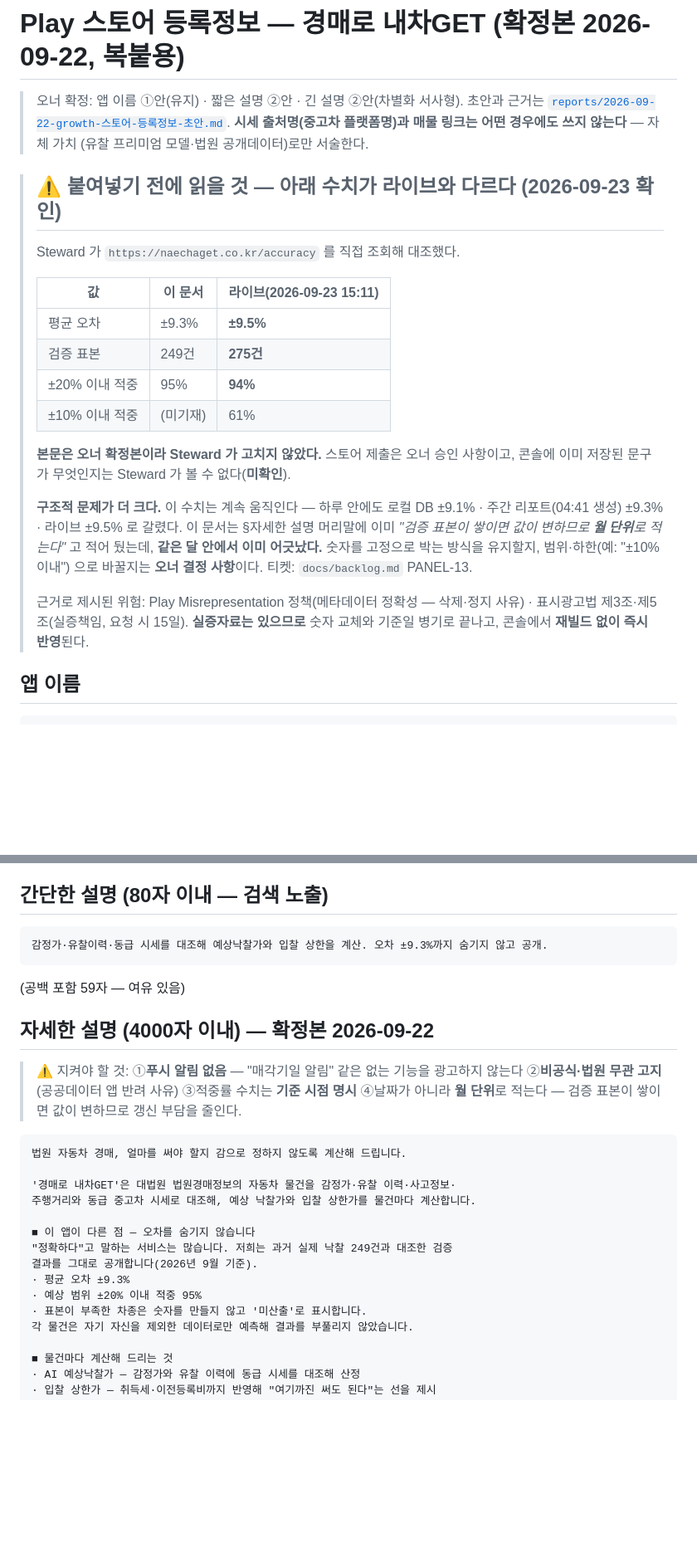
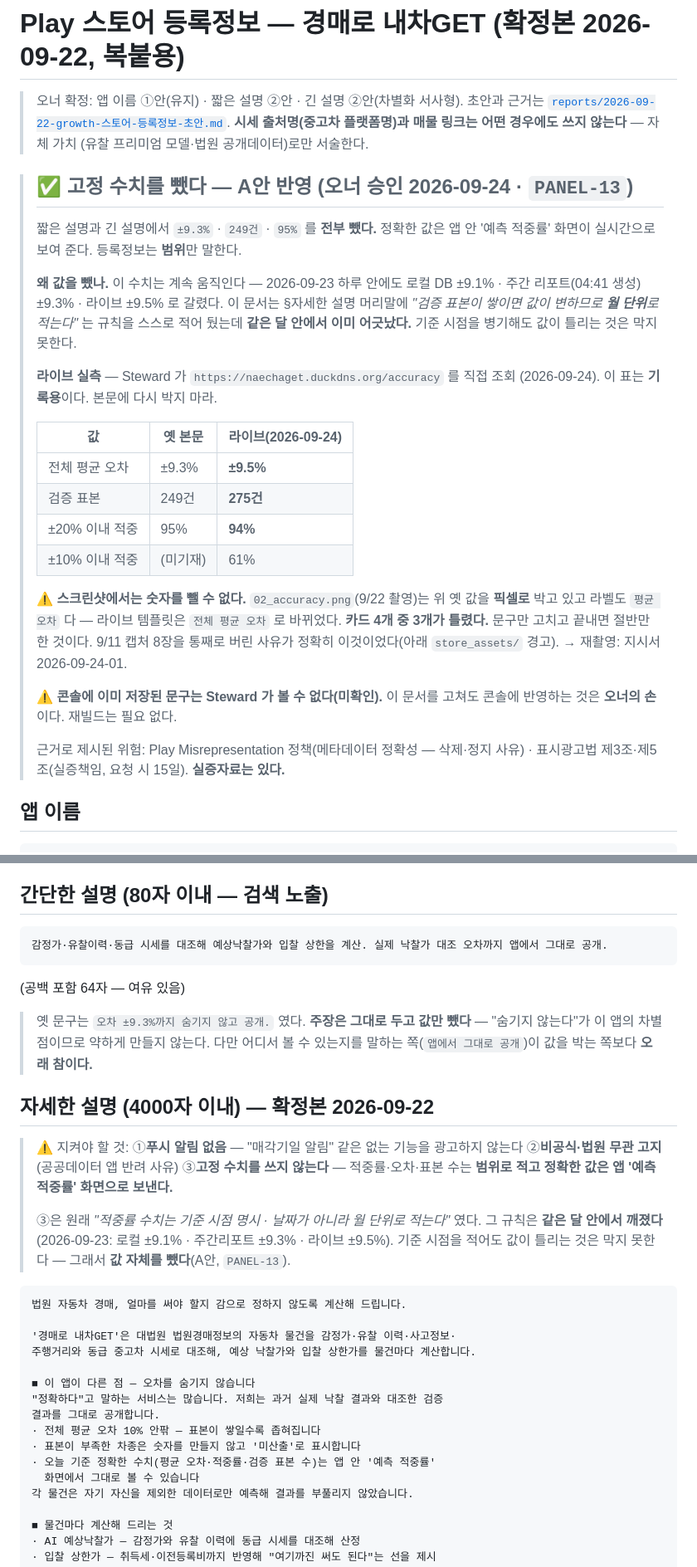
Before and after one commit to leeseungmok1977/court-auction-vehicle-bidding, a Markdown page: docs/STORE_LISTING.md, 2 parts joined by grey strips. Shown at 83% size. Rendered like a GitHub page; blank space fills up the shorter version.

Commit message:
docs(스토어): 고정 수치를 뺀다 — 기준일을 병기해도 값이 틀리는 건 못 막는다 (PANEL-13)
짧은 설명·긴 설명에서 ±9.3% · 249건 · 95% 를 전부 뺐다.
정확한 값은 앱 '예측 적중률' 화면이 실시간으로 보여 준다.

티켓이 요구한 것은 숫자 교체가 아니라 원문대로 "고정 숫자를 문서에 박는
방식 자체" 였다. 머리말의 옛 규칙 ③"기준 시점 명시 · 월 단위로 적는다"는
같은 달 안에서 이미 깨졌다 — 9/23 하루에 로컬 ±9.1 · 주간리포트 ±9.3 ·
라이브 ±9.5 로 갈렸다. 기준 시점을 적어도 값이 틀리는 것은 막지 못한다.

검증
  · 짧은 설명 64자/80 — 문서가 스스로 적은 글자수와 실측이 일치한다
  · 긴 설명 1,251자/4,000
  · 코드블록 내 고정 수치 정규식 0건
  · 같은 검사에 옛 문구를 넣으면 5건을 잡는다 — 검사가 무력해서 0건인 게 아니다
  · check_md_tables 정합

남은 것 — 완료가 아니다
  · screenshots/store/02_accuracy.png 가 옛 값을 픽셀로 박고 있다.
    라이브 대조 결과 카드 4개 중 3개가 틀렸고(±9.3→±9.5 · 249→275 · 95→94)
    라벨도 '평균 오차'→'전체 평균 오차'로 바뀌었다. 문구만 고치면 절반이다.
    재촬영 진행 중(지시서 2026-09-24-01).
  · Play Console 에 저장된 문구는 여전히 미확인 — 오너만 볼 수 있고
    반영도 오너 손이다. 재빌드는 필요 없다.

Co-Authored-By: Claude Opus 5 (1M context) <noreply@anthropic.com>

````diff
--- a/docs/STORE_LISTING.md
+++ b/docs/STORE_LISTING.md
@@ -5,29 +5,36 @@
 > **시세 출처명(중고차 플랫폼명)과 매물 링크는 어떤 경우에도 쓰지 않는다** — 자체 가치
 > (유찰 프리미엄 모델·법원 공개데이터)로만 서술한다.
 
-> ## ⚠ 붙여넣기 전에 읽을 것 — 아래 수치가 라이브와 다르다 (2026-09-23 확인)
+> ## ✅ 고정 수치를 뺐다 — A안 반영 (오너 승인 2026-09-24 · `PANEL-13`)
 >
-> Steward 가 `https://naechaget.co.kr/accuracy` 를 직접 조회해 대조했다.
+> 짧은 설명과 긴 설명에서 `±9.3%` · `249건` · `95%` 를 **전부 뺐다.** 정확한 값은 앱 안
+> '예측 적중률' 화면이 실시간으로 보여 준다. 등록정보는 **범위**만 말한다.
 >
-> | 값 | 이 문서 | **라이브(2026-09-23 15:11)** |
+> **왜 값을 뺐나.** 이 수치는 계속 움직인다 — 2026-09-23 하루 안에도 로컬 DB ±9.1% ·
+> 주간 리포트(04:41 생성) ±9.3% · 라이브 ±9.5% 로 갈렸다. 이 문서는 §자세한 설명 머리말에
+> *"검증 표본이 쌓이면 값이 변하므로 **월 단위**로 적는다"* 는 규칙을 스스로 적어 뒀는데
+> **같은 달 안에서 이미 어긋났다.** 기준 시점을 병기해도 값이 틀리는 것은 막지 못한다.
+>
+> **라이브 실측** — Steward 가 `https://naechaget.duckdns.org/accuracy` 를 직접 조회
+> (2026-09-24). 이 표는 **기록용**이다. 본문에 다시 박지 마라.
+>
+> | 값 | 옛 본문 | 라이브(2026-09-24) |
 > |---|---|---|
-> | 평균 오차 | ±9.3% | **±9.5%** |
+> | 전체 평균 오차 | ±9.3% | **±9.5%** |
 > | 검증 표본 | 249건 | **275건** |
 > | ±20% 이내 적중 | 95% | **94%** |
 > | ±10% 이내 적중 | (미기재) | 61% |
 >
-> **본문은 오너 확정본이라 Steward 가 고치지 않았다.** 스토어 제출은 오너 승인 사항이고,
-> 콘솔에 이미 저장된 문구가 무엇인지는 Steward 가 볼 수 없다(**미확인**).
+> ⚠ **스크린샷에서는 숫자를 뺄 수 없다.** `02_accuracy.png`(9/22 촬영)는 위 옛 값을
+> **픽셀로** 박고 있고 라벨도 `평균 오차` 다 — 라이브 템플릿은 `전체 평균 오차` 로 바뀌었다.
+> **카드 4개 중 3개가 틀렸다.** 문구만 고치고 끝내면 절반만 한 것이다. 9/11 캡처 8장을
+> 통째로 버린 사유가 정확히 이것이었다(아래 `store_assets/` 경고). → 재촬영: 지시서 2026-09-24-01.
 >
-> **구조적 문제가 더 크다.** 이 수치는 계속 움직인다 — 하루 안에도 로컬 DB ±9.1% ·
-> 주간 리포트(04:41 생성) ±9.3% · 라이브 ±9.5% 로 갈렸다. 이 문서는 §자세한 설명 머리말에
-> 이미 *"검증 표본이 쌓이면 값이 변하므로 **월 단위**로 적는다"* 고 적어 뒀는데, **같은 달
-> 안에서 이미 어긋났다.** 숫자를 고정으로 박는 방식을 유지할지, 범위·하한(예: "±10% 이내")
-> 으로 바꿀지는 **오너 결정 사항**이다. 티켓: `docs/backlog.md` PANEL-13.
+> ⚠ **콘솔에 이미 저장된 문구는 Steward 가 볼 수 없다(미확인).** 이 문서를 고쳐도 콘솔에
+> 반영하는 것은 **오너의 손**이다. 재빌드는 필요 없다.
 >
 > 근거로 제시된 위험: Play Misrepresentation 정책(메타데이터 정확성 — 삭제·정지 사유) ·
-> 표시광고법 제3조·제5조(실증책임, 요청 시 15일). **실증자료는 있으므로** 숫자 교체와
-> 기준일 병기로 끝나고, 콘솔에서 **재빌드 없이 즉시 반영**된다.
+> 표시광고법 제3조·제5조(실증책임, 요청 시 15일). **실증자료는 있다.**
 
 ## 앱 이름
 ```
@@ -41,15 +48,23 @@
 
 ## 간단한 설명 (80자 이내 — 검색 노출)
 ```
-감정가·유찰이력·동급 시세를 대조해 예상낙찰가와 입찰 상한을 계산. 오차 ±9.3%까지 숨기지 않고 공개.
+감정가·유찰이력·동급 시세를 대조해 예상낙찰가와 입찰 상한을 계산. 실제 낙찰가 대조 오차까지 앱에서 그대로 공개.
 ```
-(공백 포함 59자 — 여유 있음)
+(공백 포함 64자 — 여유 있음)
+
+> 옛 문구는 `오차 ±9.3%까지 숨기지 않고 공개.` 였다. **주장은 그대로 두고 값만 뺐다** —
+> "숨기지 않는다"가 이 앱의 차별점이므로 약하게 만들지 않는다. 다만 어디서 볼 수 있는지를
+> 말하는 쪽(`앱에서 그대로 공개`)이 값을 박는 쪽보다 **오래 참이다.**
 
 ## 자세한 설명 (4000자 이내) — **확정본 2026-09-22**
 
 > ⚠ 지켜야 할 것: ①**푸시 알림 없음** — "매각기일 알림" 같은 없는 기능을 광고하지 않는다
-> ②**비공식·법원 무관 고지**(공공데이터 앱 반려 사유) ③적중률 수치는 **기준 시점 명시**
-> ④날짜가 아니라 **월 단위**로 적는다 — 검증 표본이 쌓이면 값이 변하므로 갱신 부담을 줄인다.
+> ②**비공식·법원 무관 고지**(공공데이터 앱 반려 사유) ③**고정 수치를 쓰지 않는다** —
+> 적중률·오차·표본 수는 **범위로 적고 정확한 값은 앱 '예측 적중률' 화면으로 보낸다.**
+>
+> ③은 원래 *"적중률 수치는 기준 시점 명시 · 날짜가 아니라 월 단위로 적는다"* 였다.
+> 그 규칙은 **같은 달 안에서 깨졌다**(2026-09-23: 로컬 ±9.1% · 주간리포트 ±9.3% · 라이브 ±9.5%).
+> 기준 시점을 적어도 값이 틀리는 것은 막지 못한다 — 그래서 **값 자체를 뺐다**(A안, `PANEL-13`).
 
 ```
 법원 자동차 경매, 얼마를 써야 할지 감으로 정하지 않도록 계산해 드립니다.
@@ -58,11 +73,12 @@
 주행거리와 동급 중고차 시세로 대조해, 예상 낙찰가와 입찰 상한가를 물건마다 계산합니다.
 
 ■ 이 앱이 다른 점 — 오차를 숨기지 않습니다
-"정확하다"고 말하는 서비스는 많습니다. 저희는 과거 실제 낙찰 249건과 대조한 검증
-결과를 그대로 공개합니다(2026년 9월 기준).
-· 평균 오차 ±9.3%
-· 예상 범위 ±20% 이내 적중 95%
-· 표본이 부족한 차종은 숫자를 만들지 않고 '미산출'로 표시합니다.
+"정확하다"고 말하는 서비스는 많습니다. 저희는 과거 실제 낙찰 결과와 대조한 검증
+결과를 그대로 공개합니다.
+· 전체 평균 오차 10% 안팎 — 표본이 쌓일수록 좁혀집니다
+· 표본이 부족한 차종은 숫자를 만들지 않고 '미산출'로 표시합니다
+· 오늘 기준 정확한 수치(평균 오차·적중률·검증 표본 수)는 앱 안 '예측 적중률'
+  화면에서 그대로 볼 수 있습니다
 각 물건은 자기 자신을 제외한 데이터로만 예측해 결과를 부풀리지 않았습니다.
 
 ■ 물건마다 계산해 드리는 것
````
Also changed, not shown: docs/backlog.md (+1 -1 lines).
